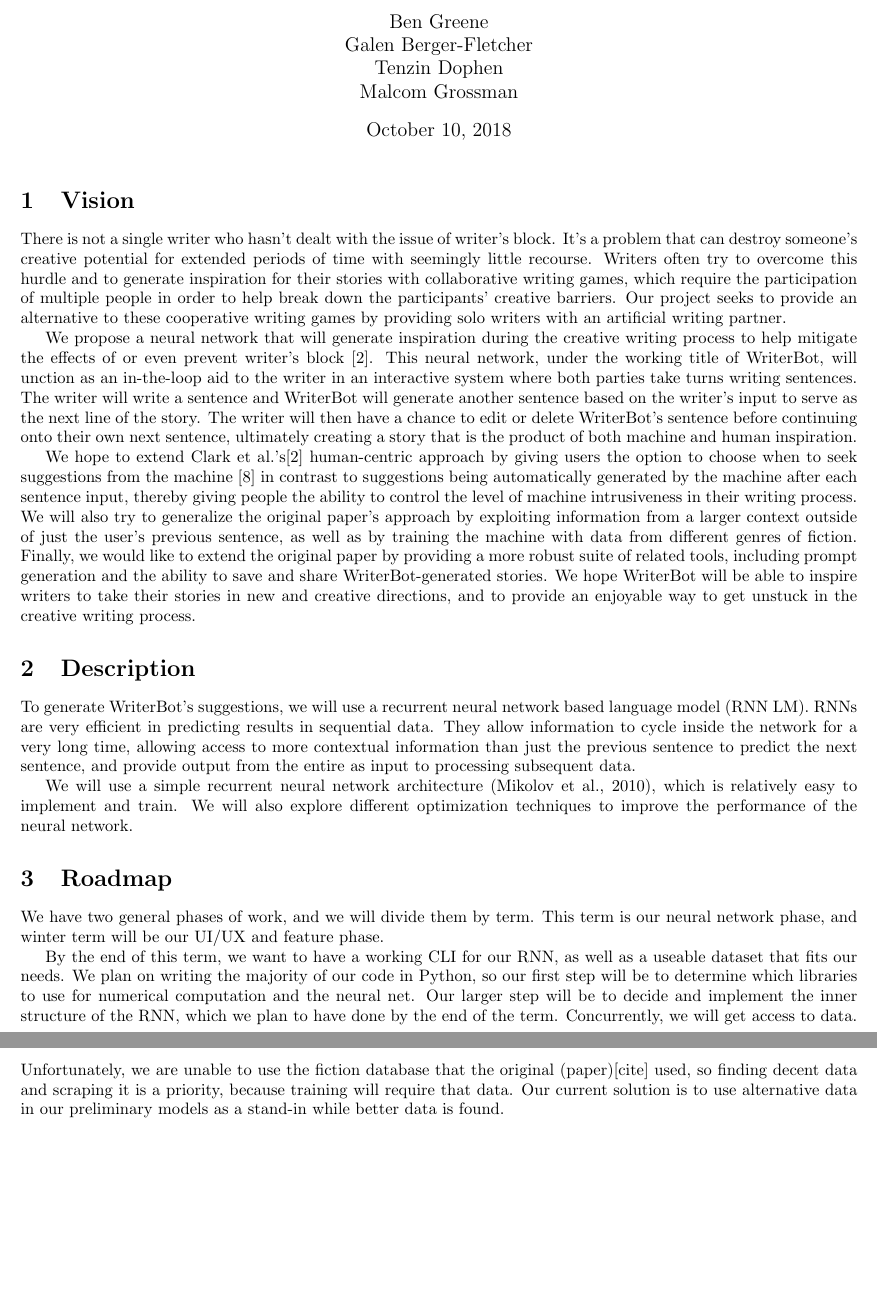
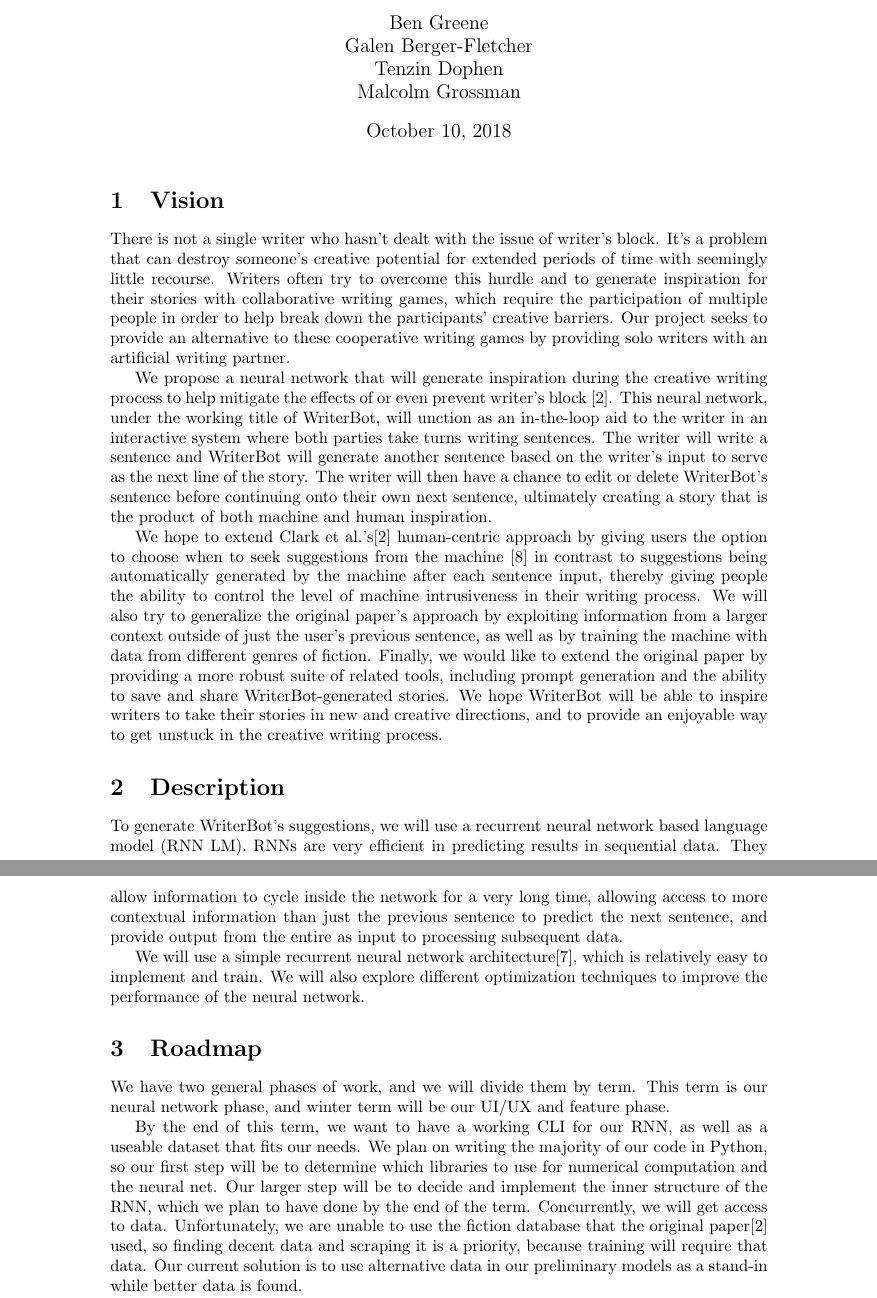
Before and after one commit to alcofrisbas/storytelling-with-skynet, a LaTeX document (proposal/proposal.tex, which reads proposal/description.tex, proposal/roadmap.tex): two parts of pages 1 and 2 of 4 before the commit and two parts of pages 1 and 2 of 5 after it, joined at a grey line, cut so that both start at the same text, the shorter picture padded with empty space. Compiled offline with pdfLaTeX.

Commit message:
all citations

```diff
--- a/proposal/description.tex
+++ b/proposal/description.tex
@@ -6,6 +6,6 @@
 to predict the next sentence, and provide output from the entire as input to
 processing subsequent data.
 
-We will use a simple recurrent neural network architecture (Mikolov et al., 2010),
+We will use a simple recurrent neural network architecture\cite{RNN_language_model},
 which is relatively easy to implement and train. We will also explore different
 optimization techniques to improve the performance of the neural network.
--- a/proposal/proposal.tex
+++ b/proposal/proposal.tex
@@ -1,6 +1,6 @@
 \documentclass{article}
 
-\usepackage[margin=0.75in]{geometry}
+\usepackage[margin=1.5in]{geometry}
 
 % bib stuff
 \usepackage{natbib}
@@ -9,7 +9,7 @@
 
 
 \title{Something Something Creative Writing}
-\author{Ben Greene\\Galen Berger-Fletcher\\Tenzin Dophen\\Malcom Grossman}
+\author{Ben Greene\\Galen Berger-Fletcher\\Tenzin Dophen\\Malcolm Grossman}
 \date{\today}
 
 \begin{document}
--- a/proposal/roadmap.tex
+++ b/proposal/roadmap.tex
@@ -1,8 +1,27 @@
 \section{Roadmap}\label{sec:roadmap}
-We have two general phases of work, and we will divide them by term. This term is our neural network phase, and winter term will be our UI/UX and feature phase.
+We have two general phases of work, and we will divide them by term.
+This term is our neural network phase, and winter term will be our UI/UX and
+feature phase.
 
-By the end of this term, we want to have a working CLI for our RNN, as well as a useable dataset that fits our needs. We plan on writing the majority of our code in Python, so our first step will be to determine which libraries to use for numerical computation and the neural net. Our larger step will be to decide and implement the inner structure of the RNN,  which we plan to have done by the end of the term. Concurrently, we will get access to data. Unfortunately, we are unable to use the fiction database that the original (paper)[cite] used, so finding decent data and scraping it is a priority, because training will require that data. Our current solution is to use alternative data in our preliminary models as a stand-in while better data is found.
+By the end of this term, we want to have a working CLI for our RNN, as well
+as a useable dataset that fits our needs. We plan on writing the majority of
+our code in Python, so our first step will be to determine which libraries to
+use for numerical computation and the neural net. Our larger step will be to
+decide and implement the inner structure of the RNN,  which we plan to have
+done by the end of the term. Concurrently, we will get access to data.
+Unfortunately, we are unable to use the fiction database that the original
+paper\cite{clark} used, so finding decent data and scraping it is a priority,
+because training will require that data. Our current solution is to use
+alternative data in our preliminary models as a stand-in while better data
+is found.
 
-Our winter term agenda is to implement a UI for our CLI. Since our code will be in Python, our plan is to use Django to create a web app. We want this done in the first few weeks of winter term so we can work on further feature development. These features are fleshed out more fully, as is our main goal in the Section \ref{sec:deliverables}.
+Our winter term agenda is to implement a UI for our CLI. Since our code will
+be in Python, our plan is to use Django to create a web app. We want this done
+in the first few weeks of winter term so we can work on further feature development.
+These features are fleshed out more fully, as is our main goal in the Section \ref{sec:deliverables}.
 
-We view the RNN as the more technically difficult task in this project, which is why we are placing very heavy priority on its completion as soon as possible. While not trivial, a UI is something that all of us have some experience with, and will require less technical time than perfecting our language model, which, again, is the core of our project.
+We view the RNN as the more technically difficult task in this project, which
+is why we are placing very heavy priority on its completion as soon as possible.
+While not trivial, a UI is something that all of us have some experience with,
+and will require less technical time than perfecting our language model, which,
+again, is the core of our project.
```
